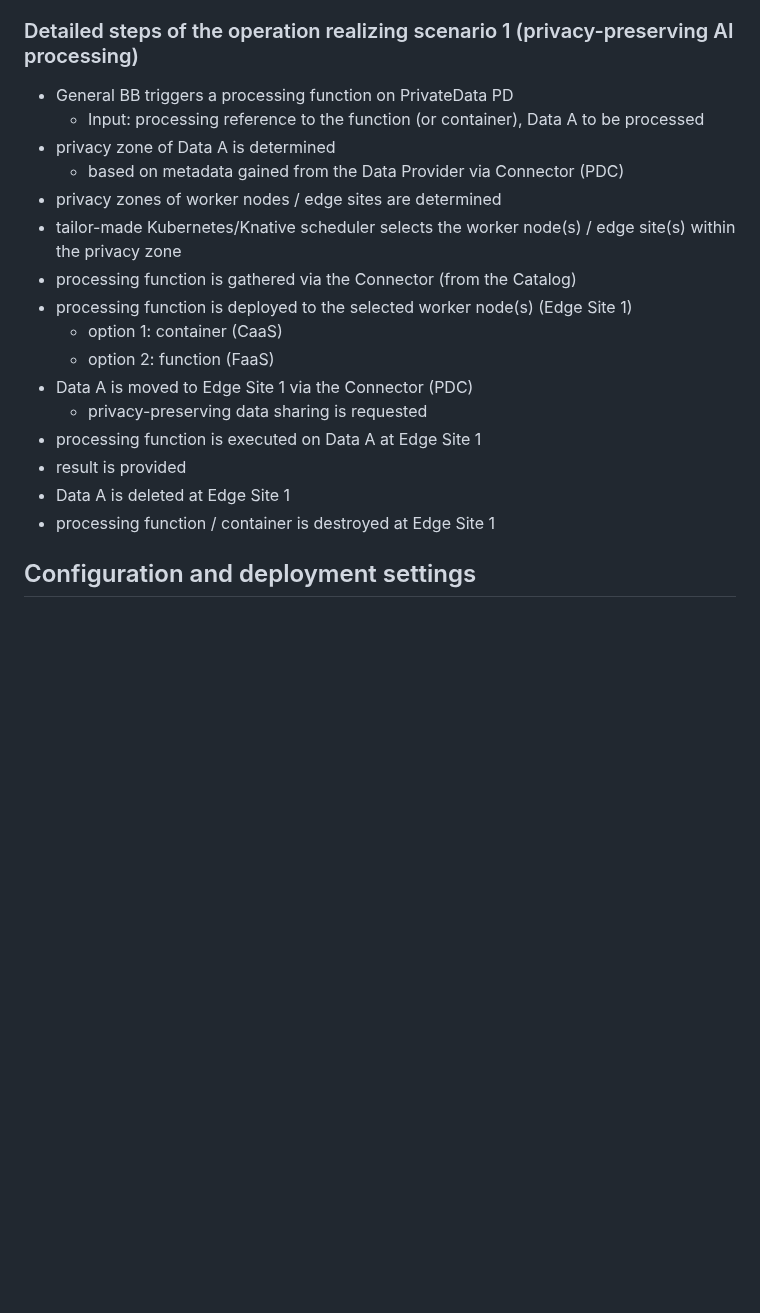
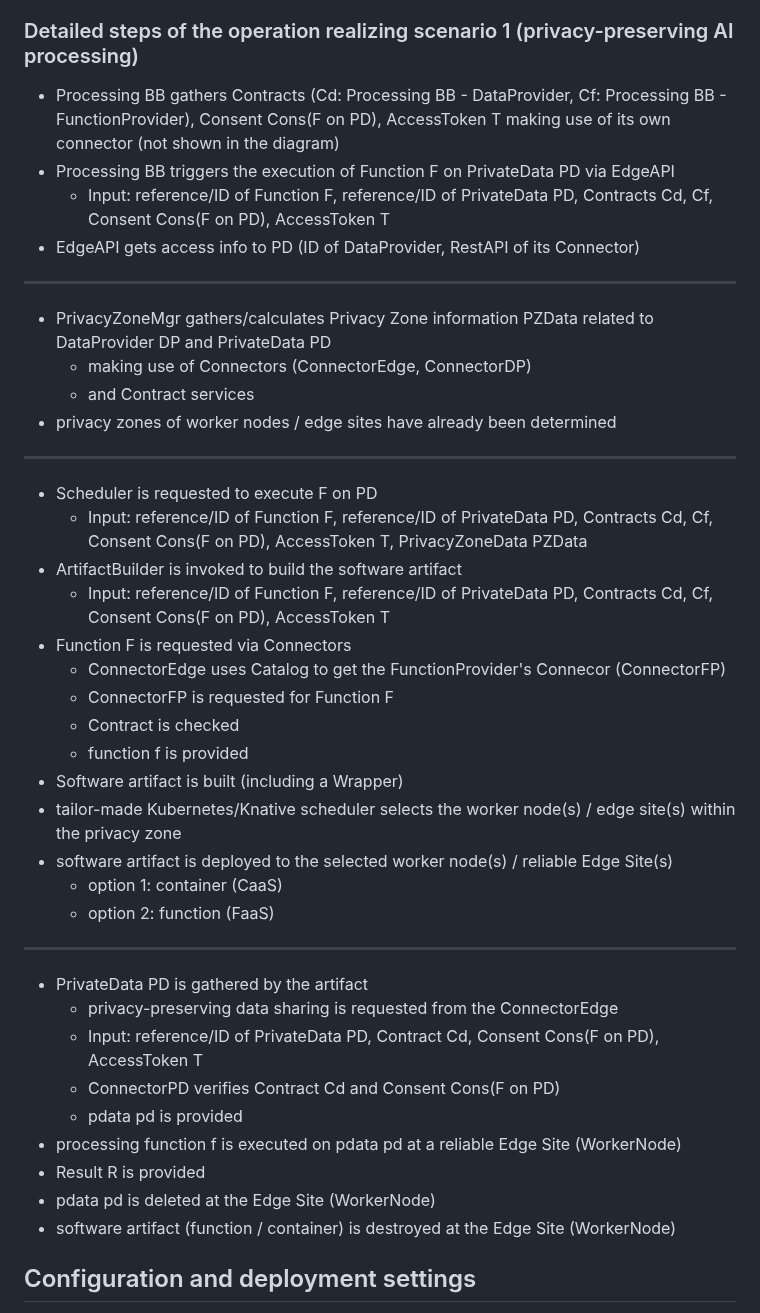
Before and after one commit to Prometheus-X-association/edge-computing, a Markdown page: docs/design-document.md, the part around the change. Rendered like a GitHub page; blank space fills up the shorter version.

Commit message:
Update design-document.md: add seq diag description

```diff
--- a/docs/design-document.md
+++ b/docs/design-document.md
@@ -289,23 +289,40 @@ Assumptions:
 The main steps of the operation are detailed below.
 
 ### Detailed steps of the operation realizing scenario 1 (privacy-preserving AI processing)
-  - General BB triggers a processing function on PrivateData PD
-    - Input: processing reference to the function (or container), Data A to be processed
-  - privacy zone of Data A is determined
-    - based on metadata gained from the Data Provider via Connector (PDC)
-  - privacy zones of worker nodes / edge sites are determined
+  - Processing BB gathers Contracts (Cd: Processing BB - DataProvider, Cf: Processing BB - FunctionProvider), Consent Cons(F on PD), AccessToken T making use of its own connector (not shown in the diagram)
+  - Processing BB triggers the execution of Function F on PrivateData PD via EdgeAPI
+    - Input: reference/ID of Function F, reference/ID of PrivateData PD, Contracts Cd, Cf, Consent Cons(F on PD), AccessToken T
+  - EdgeAPI gets access info to PD (ID of DataProvider, RestAPI of its Connector)
+  - ---
+  - PrivacyZoneMgr gathers/calculates Privacy Zone information PZData related to DataProvider DP and PrivateData PD
+    - making use of Connectors (ConnectorEdge, ConnectorDP)
+    - and Contract services
+  - privacy zones of worker nodes / edge sites have already been determined
+  - ---
+  - Scheduler is requested to execute F on PD
+    - Input: reference/ID of Function F, reference/ID of PrivateData PD, Contracts Cd, Cf, Consent Cons(F on PD), AccessToken T, PrivacyZoneData PZData
+  - ArtifactBuilder is invoked to build the software artifact
+    - Input: reference/ID of Function F, reference/ID of PrivateData PD, Contracts Cd, Cf, Consent Cons(F on PD), AccessToken T
+  - Function F is requested via Connectors
+    - ConnectorEdge uses Catalog to get the FunctionProvider's Connecor (ConnectorFP)
+    - ConnectorFP is requested for Function F
+    - Contract is checked
+    - function f is provided
+  - Software artifact is built (including a Wrapper)
   - tailor-made Kubernetes/Knative scheduler selects the worker node(s) / edge site(s) within the privacy zone
-  - processing function is gathered via the Connector (from the Catalog)
-  - processing function is deployed to the selected worker node(s) (Edge Site 1)
+  - software artifact is deployed to the selected worker node(s) / reliable Edge Site(s)
     - option 1: container (CaaS)
     - option 2: function (FaaS)
-  - Data A is moved to Edge Site 1 via the Connector (PDC)
-    - privacy-preserving data sharing is requested
-  - processing function is executed on Data A at Edge Site 1
-  - result is provided
-  - Data A is deleted at Edge Site 1
-  - processing function / container is destroyed at Edge Site 1
-
+  - ---
+  - PrivateData PD is gathered by the artifact
+    - privacy-preserving data sharing is requested from the ConnectorEdge
+    - Input: reference/ID of PrivateData PD, Contract Cd, Consent Cons(F on PD), AccessToken T
+    - ConnectorPD verifies Contract Cd and Consent Cons(F on PD)
+    - pdata pd is provided
+  - processing function f is executed on pdata pd at a reliable Edge Site (WorkerNode)
+  - Result R is provided
+  - pdata pd is deleted at the Edge Site (WorkerNode)
+  - software artifact (function / container) is destroyed at the Edge Site (WorkerNode)
 
 ## Configuration and deployment settings
 
```
